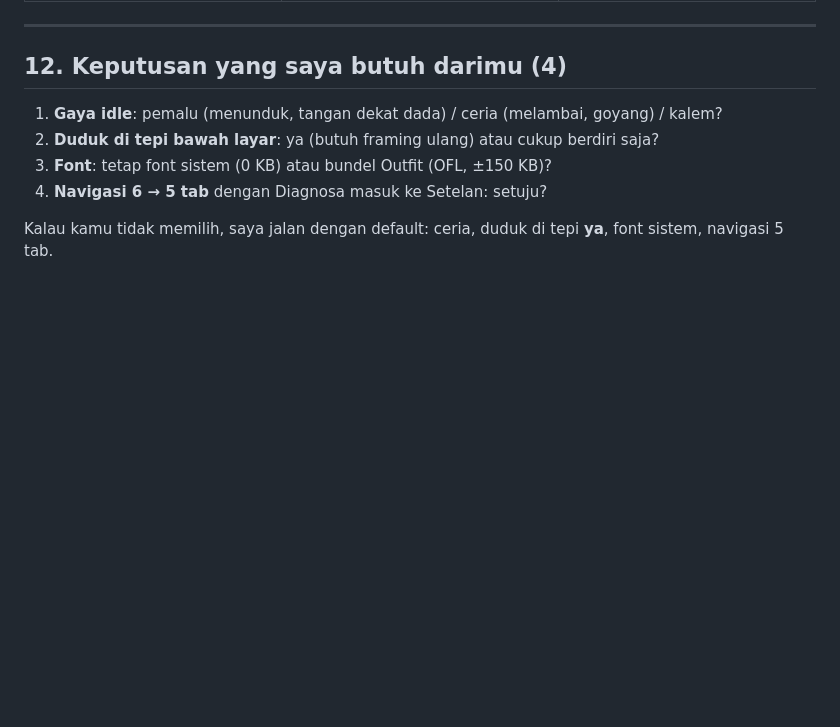
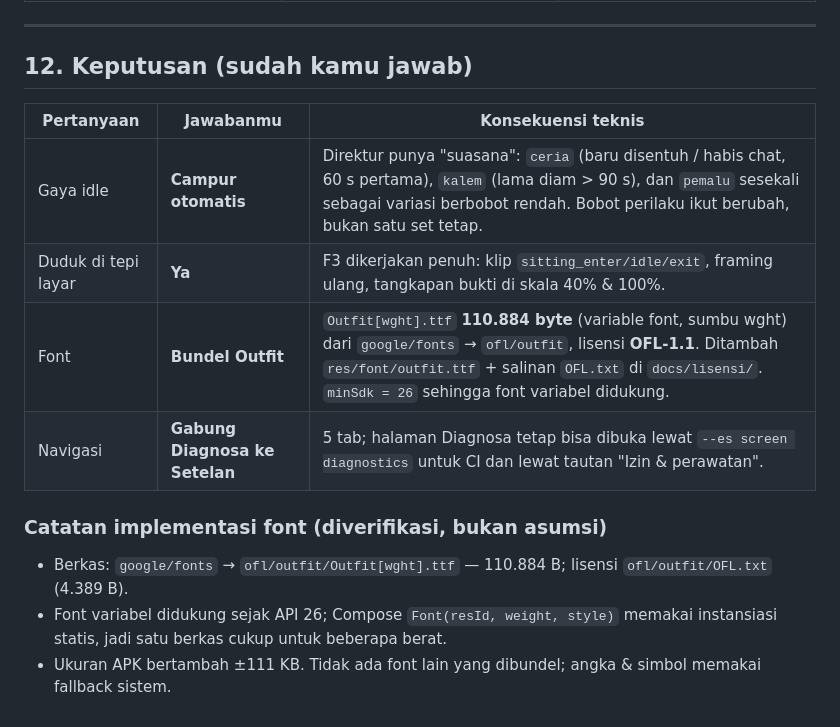
Before and after one commit to MRNODATAX/3D-engine-android, a Markdown page: docs/rencana-v3-gerak-hidup-dan-ui.md, the part around the change. Drawn GitHub-style; blank space fills up the shorter version.

Commit message:
docs(rencana v3): catat 4 keputusan (idle campur, duduk ya, Outfit OFL, 5 tab)
Co-authored-by: arena-agent <297053741+arena-agent@users.noreply.github.com>

```diff
--- a/docs/rencana-v3-gerak-hidup-dan-ui.md
+++ b/docs/rencana-v3-gerak-hidup-dan-ui.md
@@ -330,12 +330,18 @@ uji otomatis.
 
 ---
 
-## 12. Keputusan yang saya butuh darimu (4)
+## 12. Keputusan (sudah kamu jawab)
 
-1. **Gaya idle**: pemalu (menunduk, tangan dekat dada) / ceria (melambai, goyang) / kalem?
-2. **Duduk di tepi bawah layar**: ya (butuh framing ulang) atau cukup berdiri saja?
-3. **Font**: tetap font sistem (0 KB) atau bundel Outfit (OFL, ±150 KB)?
-4. **Navigasi 6 → 5 tab** dengan Diagnosa masuk ke Setelan: setuju?
+| Pertanyaan | Jawabanmu | Konsekuensi teknis |
+| --- | --- | --- |
+| Gaya idle | **Campur otomatis** | Direktur punya "suasana": `ceria` (baru disentuh / habis chat, 60 s pertama), `kalem` (lama diam > 90 s), dan `pemalu` sesekali sebagai variasi berbobot rendah. Bobot perilaku ikut berubah, bukan satu set tetap. |
+| Duduk di tepi layar | **Ya** | F3 dikerjakan penuh: klip `sitting_enter/idle/exit`, framing ulang, tangkapan bukti di skala 40% & 100%. |
+| Font | **Bundel Outfit** | `Outfit[wght].ttf` **110.884 byte** (variable font, sumbu wght) dari `google/fonts` → `ofl/outfit`, lisensi **OFL-1.1**. Ditambah `res/font/outfit.ttf` + salinan `OFL.txt` di `docs/lisensi/`. `minSdk = 26` sehingga font variabel didukung. |
+| Navigasi | **Gabung Diagnosa ke Setelan** | 5 tab; halaman Diagnosa tetap bisa dibuka lewat `--es screen diagnostics` untuk CI dan lewat tautan "Izin & perawatan". |
 
-Kalau kamu tidak memilih, saya jalan dengan default: ceria, duduk di tepi **ya**, font sistem,
-navigasi 5 tab.
+### Catatan implementasi font (diverifikasi, bukan asumsi)
+
+- Berkas: `google/fonts` → `ofl/outfit/Outfit[wght].ttf` — 110.884 B; lisensi `ofl/outfit/OFL.txt` (4.389 B).
+- Font variabel didukung sejak API 26; Compose `Font(resId, weight, style)` memakai instansiasi statis,
+  jadi satu berkas cukup untuk beberapa berat.
+- Ukuran APK bertambah ±111 KB. Tidak ada font lain yang dibundel; angka & simbol memakai fallback sistem.
```
